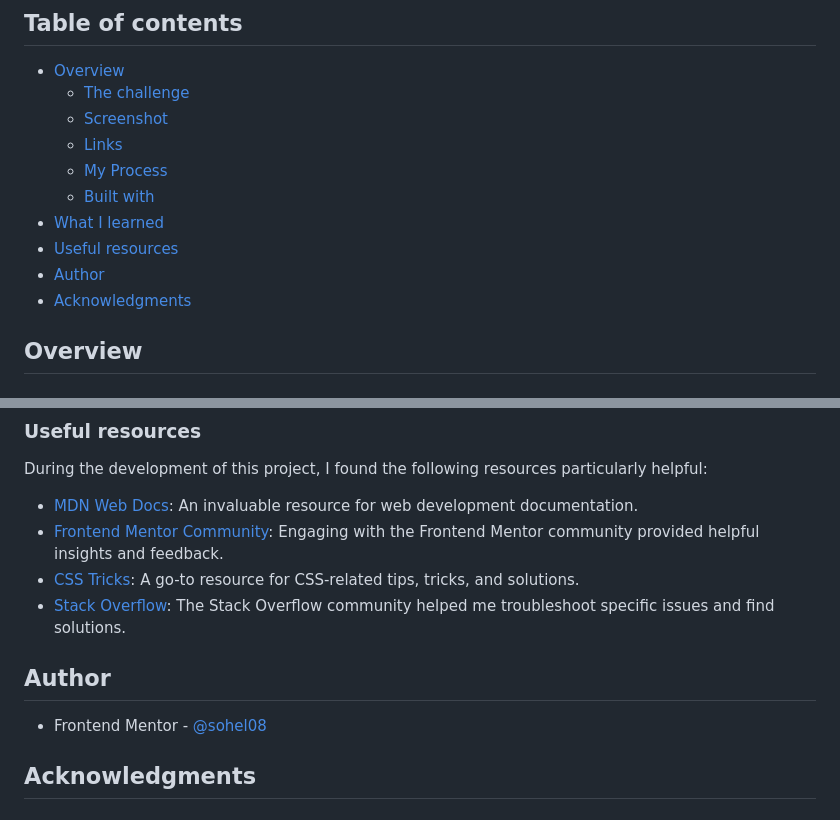
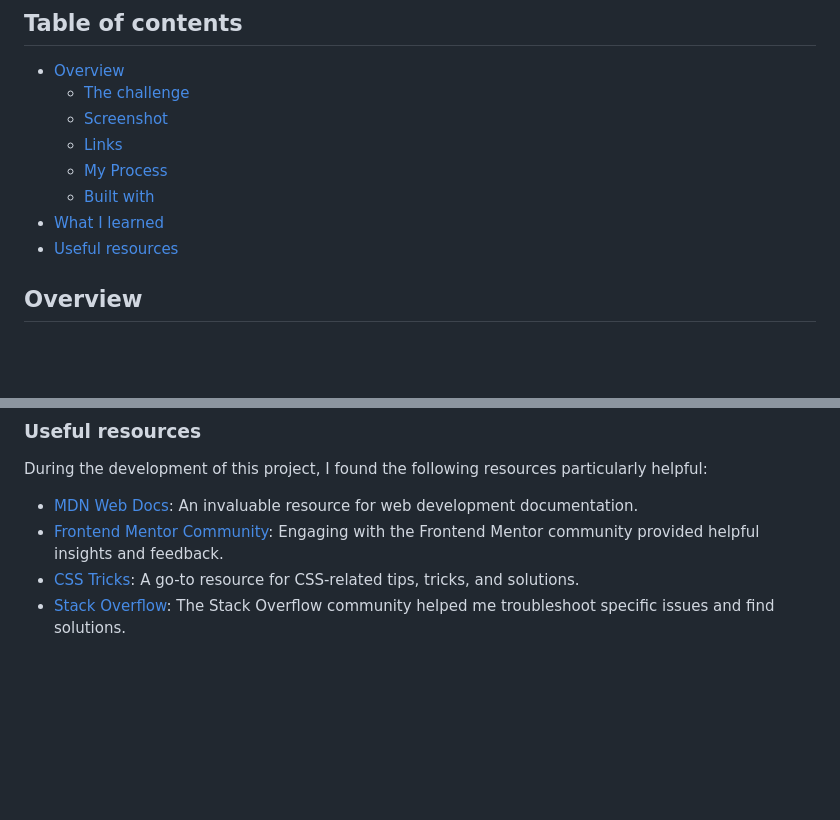
Before and after one commit to mervegulyitmez/Multi-step-form, a Markdown page: README.md, 2 parts joined by grey strips. Rendered like a GitHub page; blank space fills up the shorter version.

Commit message:
Read.me file updated and minor style changes

```diff
--- a/README.md
+++ b/README.md
@@ -12,8 +12,6 @@ This is a solution to the [Multi-step form challenge on Frontend Mentor](https:/
   - [Built with](#built-with)
  - [What I learned](#what-i-learned)
   - [Useful resources](#useful-resources)
-- [Author](#author)
-- [Acknowledgments](#acknowledgments)
 
 
 ## Overview
@@ -100,11 +98,3 @@ During the development of this project, I found the following resources particul
 - [Frontend Mentor Community](https://www.frontendmentor.io/challenges/multistep-form-YVAnSdqQBJ): Engaging with the Frontend Mentor community provided helpful insights and feedback.
 - [CSS Tricks](https://css-tricks.com/): A go-to resource for CSS-related tips, tricks, and solutions.
 - [Stack Overflow](https://stackoverflow.com/): The Stack Overflow community helped me troubleshoot specific issues and find solutions.
-
-
-
-## Author
-- Frontend Mentor - [@sohel08](https://www.frontendmentor.io/profile/sohel08)
-
-
-## Acknowledgments
```
